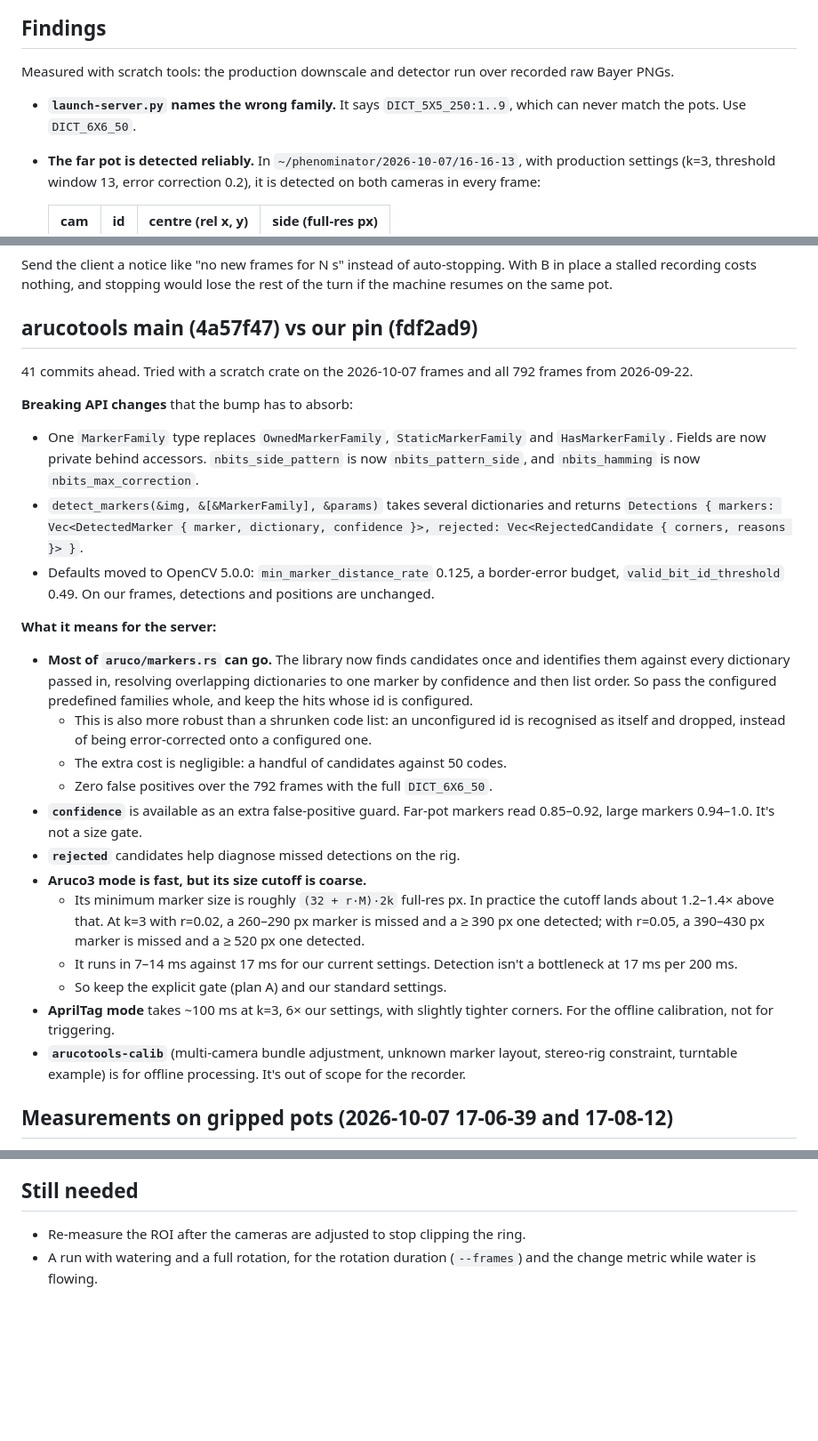
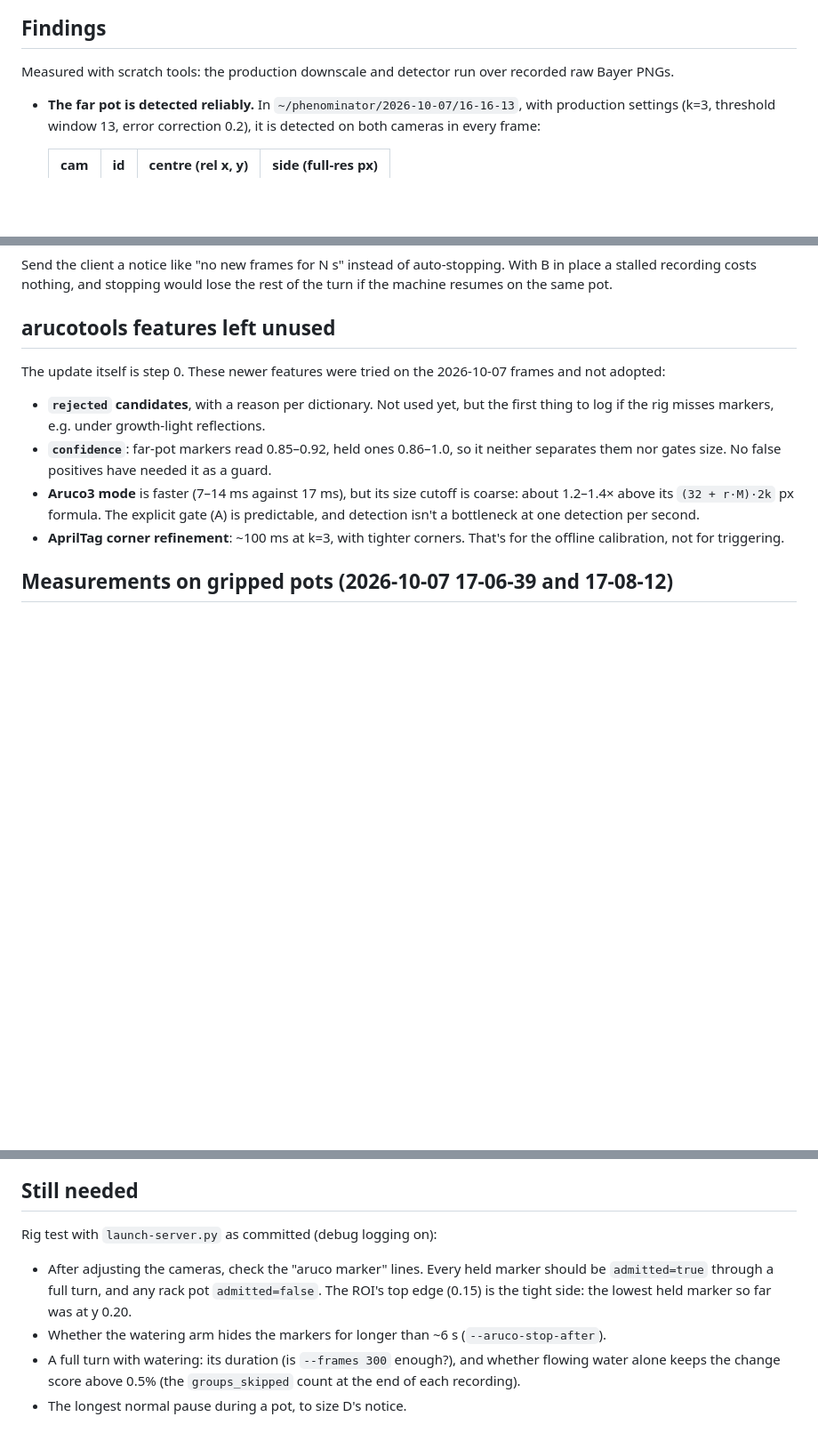
Before and after one commit to SamDM/radiance-field-phenotyping-acq, a Markdown page: ARUCO_GRIPPER_PLAN.md, 3 parts joined by grey strips. Shown at 89% size. GitHub-like rendering; blank space fills up the shorter version.

Commit message:
Trim stale parts of the aruco gripper plan
The arucotools comparison and the wrong-family finding were acted on, so
keep only the library features left unused and why, and turn the open
items into a checklist for the rig test.

Co-Authored-By: Claude Opus 5.5 <noreply@anthropic.com>

```diff
--- a/ARUCO_GRIPPER_PLAN.md
+++ b/ARUCO_GRIPPER_PLAN.md
@@ -29,8 +29,6 @@ while watering it, and puts it back. Each pot should become one recording.
 Measured with scratch tools: the production downscale and detector run over recorded
 raw Bayer PNGs.
 
-- **`launch-server.py` names the wrong family.** It says `DICT_5X5_250:1..9`, which
-  can never match the pots. Use `DICT_6X6_50`.
 - **The far pot is detected reliably.** In `~/phenominator/2026-10-07/16-16-13`, with
   production settings (k=3, threshold window 13, error correction 0.2), it is detected
   on both cameras in every frame:
@@ -188,48 +186,19 @@ Send the client a notice like "no new frames for N s" instead of auto-stopping.
 in place a stalled recording costs nothing, and stopping would lose the rest of the
 turn if the machine resumes on the same pot.
 
-## arucotools main (4a57f47) vs our pin (fdf2ad9)
+## arucotools features left unused
 
-41 commits ahead. Tried with a scratch crate on the 2026-10-07 frames and all 792
-frames from 2026-09-22.
-
-**Breaking API changes** that the bump has to absorb:
-- One `MarkerFamily` type replaces `OwnedMarkerFamily`, `StaticMarkerFamily` and
-  `HasMarkerFamily`. Fields are now private behind accessors. `nbits_side_pattern` is
-  now `nbits_pattern_side`, and `nbits_hamming` is now `nbits_max_correction`.
-- `detect_markers(&img, &[&MarkerFamily], &params)` takes several dictionaries and
-  returns `Detections { markers: Vec<DetectedMarker { marker, dictionary, confidence }>,
-  rejected: Vec<RejectedCandidate { corners, reasons }> }`.
-- Defaults moved to OpenCV 5.0.0: `min_marker_distance_rate` 0.125, a border-error
-  budget, `valid_bit_id_threshold` 0.49. On our frames, detections and positions are
-  unchanged.
-
-**What it means for the server:**
-- **Most of `aruco/markers.rs` can go.** The library now finds candidates once and
-  identifies them against every dictionary passed in, resolving overlapping
-  dictionaries to one marker by confidence and then list order. So pass the
-  configured predefined families whole, and keep the hits whose id is configured.
-  - This is also more robust than a shrunken code list: an unconfigured id is
-    recognised as itself and dropped, instead of being error-corrected onto a
-    configured one.
-  - The extra cost is negligible: a handful of candidates against 50 codes.
-  - Zero false positives over the 792 frames with the full `DICT_6X6_50`.
-- **`confidence`** is available as an extra false-positive guard. Far-pot markers read
-  0.85–0.92, large markers 0.94–1.0. It's not a size gate.
-- **`rejected`** candidates help diagnose missed detections on the rig.
-- **Aruco3 mode is fast, but its size cutoff is coarse.**
-  - Its minimum marker size is roughly `(32 + r·M)·2k` full-res px. In practice the
-    cutoff lands about 1.2–1.4× above that. At k=3 with r=0.02, a 260–290 px marker is
-    missed and a ≥ 390 px one detected; with r=0.05, a 390–430 px marker is missed and
-    a ≥ 520 px one detected.
-  - It runs in 7–14 ms against 17 ms for our current settings. Detection isn't a
-    bottleneck at 17 ms per 200 ms.
-  - So keep the explicit gate (plan A) and our standard settings.
-- **AprilTag mode** takes ~100 ms at k=3, 6× our settings, with slightly tighter
-  corners. For the offline calibration, not for triggering.
-- **`arucotools-calib`** (multi-camera bundle adjustment, unknown marker layout,
-  stereo-rig constraint, turntable example) is for offline processing. It's out of
-  scope for the recorder.
+The update itself is step 0. These newer features were tried on the 2026-10-07 frames
+and not adopted:
+- **`rejected` candidates**, with a reason per dictionary. Not used yet, but the first
+  thing to log if the rig misses markers, e.g. under growth-light reflections.
+- **`confidence`**: far-pot markers read 0.85–0.92, held ones 0.86–1.0, so it neither
+  separates them nor gates size. No false positives have needed it as a guard.
+- **Aruco3 mode** is faster (7–14 ms against 17 ms), but its size cutoff is coarse:
+  about 1.2–1.4× above its `(32 + r·M)·2k` px formula. The explicit gate (A) is
+  predictable, and detection isn't a bottleneck at one detection per second.
+- **AprilTag corner refinement**: ~100 ms at k=3, with tighter corners. That's for
+  the offline calibration, not for triggering.
 
 ## Measurements on gripped pots (2026-10-07 17-06-39 and 17-08-12)
 
@@ -271,6 +240,12 @@ production settings: k=3, full `DICT_6X6_50`.
 
 ## Still needed
 
-- Re-measure the ROI after the cameras are adjusted to stop clipping the ring.
-- A run with watering and a full rotation, for the rotation duration (`--frames`) and
-  the change metric while water is flowing.
+Rig test with `launch-server.py` as committed (debug logging on):
+- After adjusting the cameras, check the "aruco marker" lines. Every held marker should be
+  `admitted=true` through a full turn, and any rack pot `admitted=false`. The ROI's top
+  edge (0.15) is the tight side: the lowest held marker so far was at y 0.20.
+- Whether the watering arm hides the markers for longer than ~6 s (`--aruco-stop-after`).
+- A full turn with watering: its duration (is `--frames 300` enough?), and whether
+  flowing water alone keeps the change score above 0.5% (the `groups_skipped` count
+  at the end of each recording).
+- The longest normal pause during a pot, to size D's notice.
```
